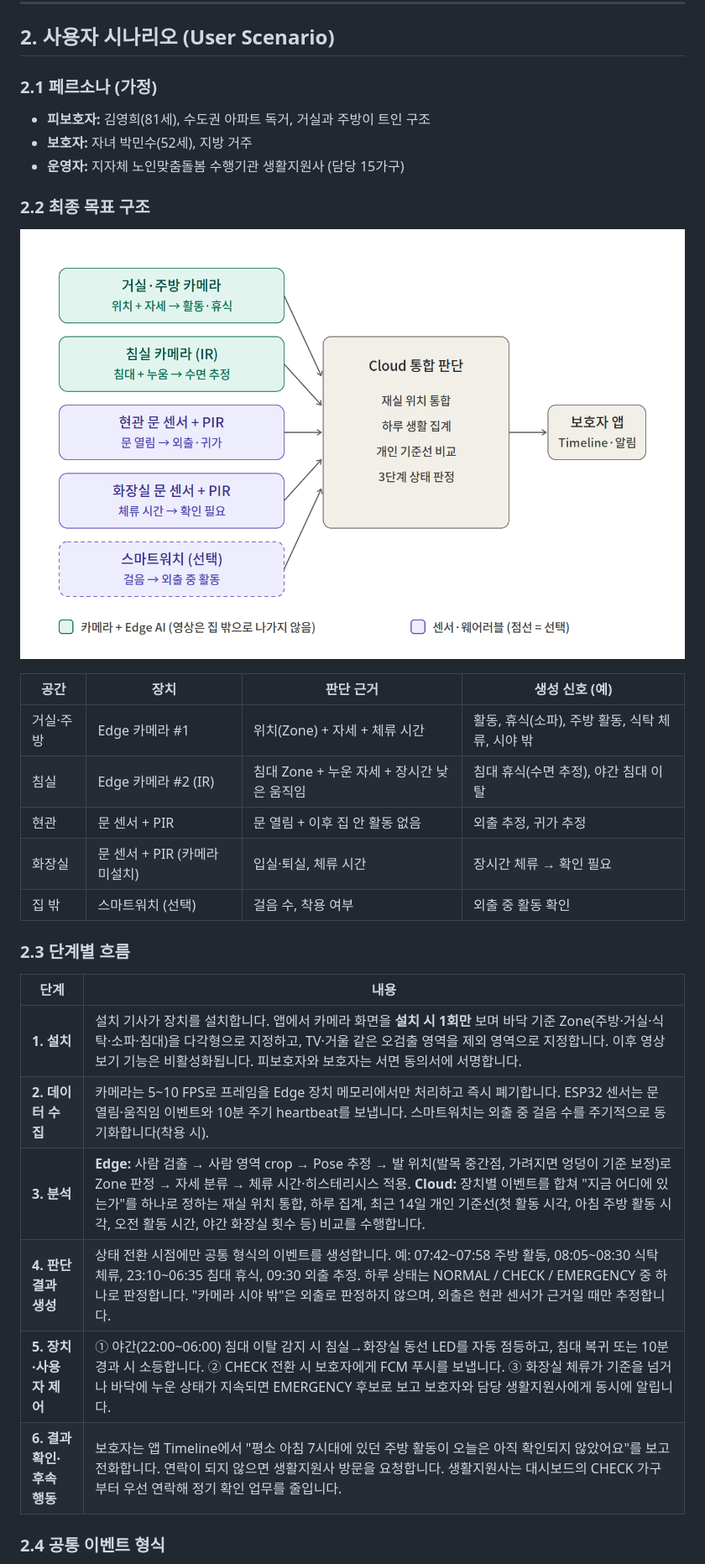
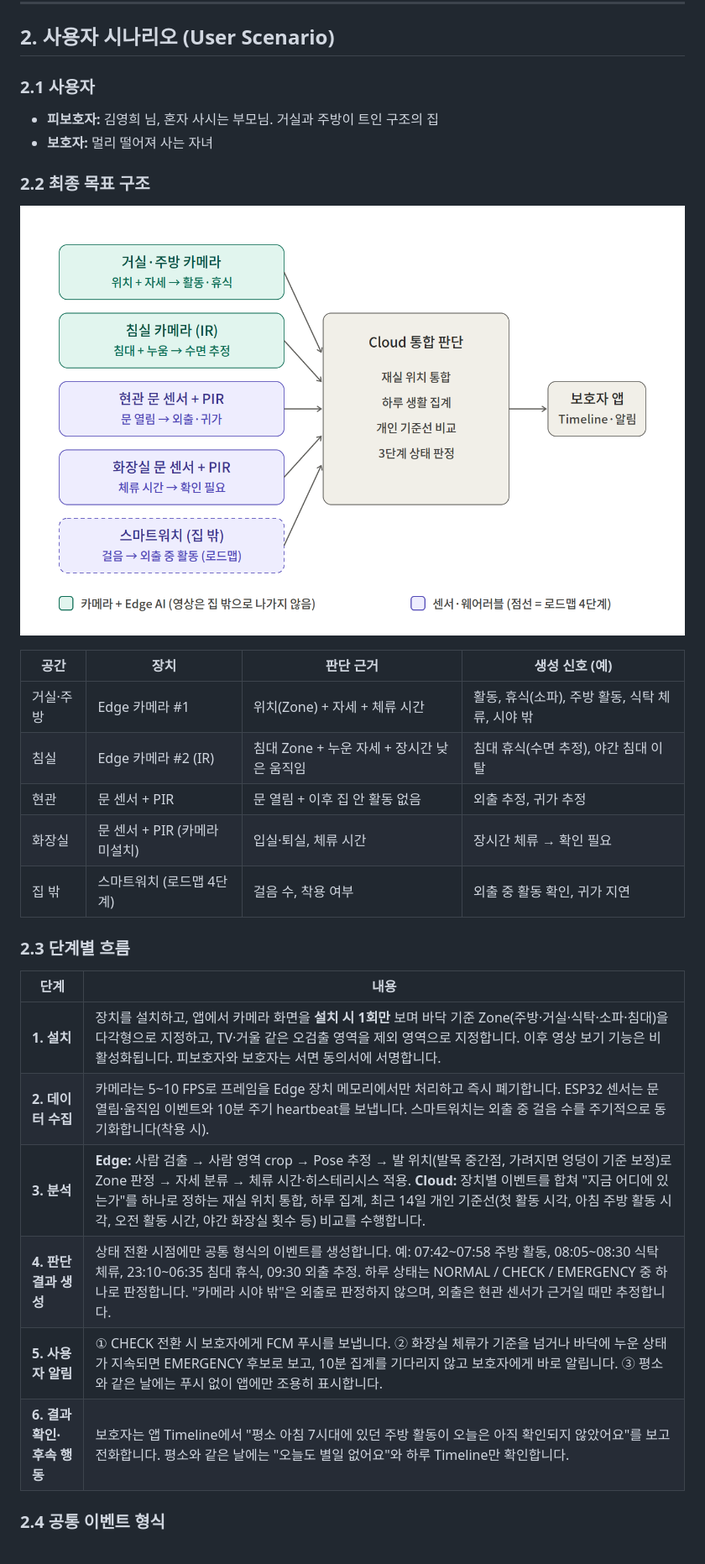
Before and after one commit to namong118/physical-ai, a Markdown page: PRD/PRD.md, the part around one of its changes. Shown at 84% size. GitHub-like rendering; pictures changed too: images/prd-v1.2-architecture.png (added).

```diff
--- a/PRD/PRD.md
+++ b/PRD/PRD.md
@@ -52,15 +53,14 @@
 
 ## 2. 사용자 시나리오 (User Scenario)
 
-### 2.1 페르소나 (가정)
+### 2.1 사용자
 
-- **피보호자:** 김영희(81세), 수도권 아파트 독거, 거실과 주방이 트인 구조
-- **보호자:** 자녀 박민수(52세), 지방 거주
-- **운영자:** 지자체 노인맞춤돌봄 수행기관 생활지원사 (담당 15가구)
+- **피보호자:** 김영희 님, 혼자 사시는 부모님. 거실과 주방이 트인 구조의 집
+- **보호자:** 멀리 떨어져 사는 자녀
 
 ### 2.2 최종 목표 구조
 
-![별일없지 최종 목표 구조](../images/prd-v1.1-architecture.png)
+![별일없지 최종 목표 구조](../images/prd-v1.2-architecture.png)
 
 | 공간 | 장치 | 판단 근거 | 생성 신호 (예) |
 |---|---|---|---|
@@ -68,18 +68,18 @@
 | 침실 | Edge 카메라 #2 (IR) | 침대 Zone + 누운 자세 + 장시간 낮은 움직임 | 침대 휴식(수면 추정), 야간 침대 이탈 |
 | 현관 | 문 센서 + PIR | 문 열림 + 이후 집 안 활동 없음 | 외출 추정, 귀가 추정 |
 | 화장실 | 문 센서 + PIR (카메라 미설치) | 입실·퇴실, 체류 시간 | 장시간 체류 → 확인 필요 |
-| 집 밖 | 스마트워치 (선택) | 걸음 수, 착용 여부 | 외출 중 활동 확인 |
+| 집 밖 | 스마트워치 (로드맵 4단계) | 걸음 수, 착용 여부 | 외출 중 활동 확인, 귀가 지연 |
 
 ### 2.3 단계별 흐름
 
 | 단계 | 내용 |
 |---|---|
-| **1. 설치** | 설치 기사가 장치를 설치합니다. 앱에서 카메라 화면을 **설치 시 1회만** 보며 바닥 기준 Zone(주방·거실·식탁·소파·침대)을 다각형으로 지정하고, TV·거울 같은 오검출 영역을 제외 영역으로 지정합니다. 이후 영상 보기 기능은 비활성화됩니다. 피보호자와 보호자는 서면 동의서에 서명합니다. |
+| **1. 설치** | 장치를 설치하고, 앱에서 카메라 화면을 **설치 시 1회만** 보며 바닥 기준 Zone(주방·거실·식탁·소파·침대)을 다각형으로 지정하고, TV·거울 같은 오검출 영역을 제외 영역으로 지정합니다. 이후 영상 보기 기능은 비활성화됩니다. 피보호자와 보호자는 서면 동의서에 서명합니다. |
 | **2. 데이터 수집** | 카메라는 5~10 FPS로 프레임을 Edge 장치 메모리에서만 처리하고 즉시 폐기합니다. ESP32 센서는 문 열림·움직임 이벤트와 10분 주기 heartbeat를 보냅니다. 스마트워치는 외출 중 걸음 수를 주기적으로 동기화합니다(착용 시). |
 | **3. 분석** | **Edge:** 사람 검출 → 사람 영역 crop → Pose 추정 → 발 위치(발목 중간점, 가려지면 엉덩이 기준 보정)로 Zone 판정 → 자세 분류 → 체류 시간·히스테리시스 적용. **Cloud:** 장치별 이벤트를 합쳐 "지금 어디에 있는가"를 하나로 정하는 재실 위치 통합, 하루 집계, 최근 14일 개인 기준선(첫 활동 시각, 아침 주방 활동 시각, 오전 활동 시간, 야간 화장실 횟수 등) 비교를 수행합니다. |
 | **4. 판단 결과 생성** | 상태 전환 시점에만 공통 형식의 이벤트를 생성합니다. 예: 07:42~07:58 주방 활동, 08:05~08:30 식탁 체류, 23:10~06:35 침대 휴식, 09:30 외출 추정. 하루 상태는 NORMAL / CHECK / EMERGENCY 중 하나로 판정합니다. "카메라 시야 밖"은 외출로 판정하지 않으며, 외출은 현관 센서가 근거일 때만 추정합니다. |
-| **5. 장치·사용자 제어** | ① 야간(22:00~06:00) 침대 이탈 감지 시 침실→화장실 동선 LED를 자동 점등하고, 침대 복귀 또는 10분 경과 시 소등합니다. ② CHECK 전환 시 보호자에게 FCM 푸시를 보냅니다. ③ 화장실 체류가 기준을 넘거나 바닥에 누운 상태가 지속되면 EMERGENCY 후보로 보고 보호자와 담당 생활지원사에게 동시에 알립니다. |
-| **6. 결과 확인·후속 행동** | 보호자는 앱 Timeline에서 "평소 아침 7시대에 있던 주방 활동이 오늘은 아직 확인되지 않았어요"를 보고 전화합니다. 연락이 되지 않으면 생활지원사 방문을 요청합니다. 생활지원사는 대시보드의 CHECK 가구부터 우선 연락해 정기 확인 업무를 줄입니다. |
+| **5. 사용자 알림** | ① CHECK 전환 시 보호자에게 FCM 푸시를 보냅니다. ② 화장실 체류가 기준을 넘거나 바닥에 누운 상태가 지속되면 EMERGENCY 후보로 보고, 10분 집계를 기다리지 않고 보호자에게 바로 알립니다. ③ 평소와 같은 날에는 푸시 없이 앱에만 조용히 표시합니다. |
+| **6. 결과 확인·후속 행동** | 보호자는 앱 Timeline에서 "평소 아침 7시대에 있던 주방 활동이 오늘은 아직 확인되지 않았어요"를 보고 전화합니다. 평소와 같은 날에는 "오늘도 별일 없어요"와 하루 Timeline만 확인합니다. |
 
 ### 2.4 공통 이벤트 형식
 
```
Also changed, not shown: other parts of PRD/PRD.md (+17 -19 lines), 1 other file.
